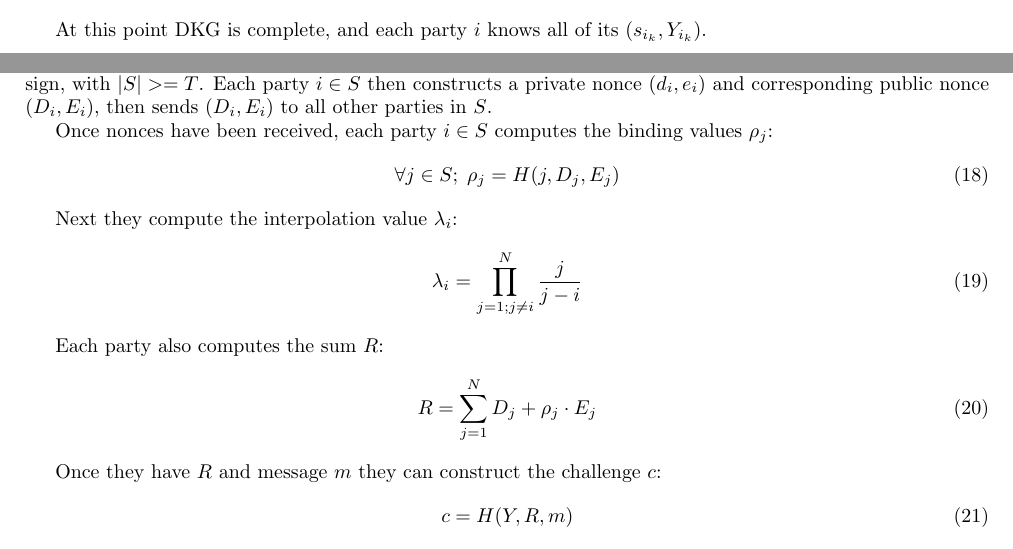
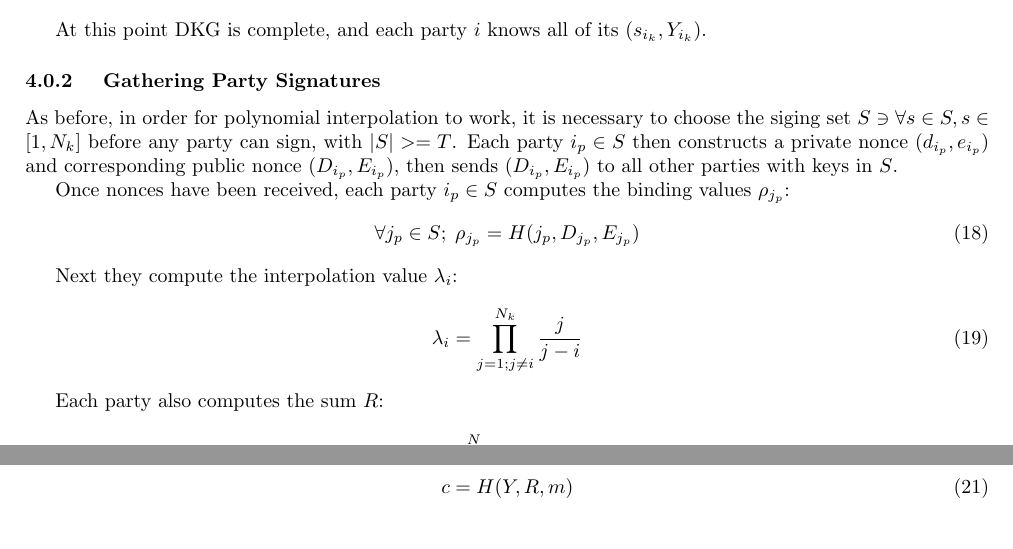
Before and after one commit to Trust-Machines/wsts, a LaTeX document (wtf.tex): two parts of pages 6 and 7 of 8, joined at a grey line, cut so that both start at the same text. Compiled offline with pdfLaTeX.

Commit message:
first pass wtf party sign; add acks

```diff
--- a/wtf.tex
+++ b/wtf.tex
@@ -315,22 +315,20 @@ Each party computes the group public key $K$ by summing the first coefficient of
 
 At this point DKG is complete, and each party $i$ knows all of its $(s_{i_k}, Y_{i_k})$.
 
-\newpage
-\onecolumn
 \subsubsection{
   Gathering Party Signatures
 }
 
-In order for polynomial interpolation to work, it is necessary to choose the siging set $S$ before any party can sign, with $|S| >= T$.  Each party $i \in S$ then constructs a private nonce $(d_i,e_i)$ and corresponding public nonce $(D_i,E_i)$, then sends $(D_i,E_i)$ to all other parties in $S$.
+As before, in order for polynomial interpolation to work, it is necessary to choose the siging set $S \ni \forall s \in S, s \in [1, N_k]$ before any party can sign, with $|S| >= T$.  Each party $i_p \in S$ then constructs a private nonce $(d_{i_p},e_{i_p})$ and corresponding public nonce $(D_{i_p},E_{i_p})$, then sends $(D_{i_p},E_{i_p})$ to all other parties with keys in $S$.
 
-Once nonces have been received, each party $i \in S$ computes the binding values $\rho_j$:
+Once nonces have been received, each party $i_p \in S$ computes the binding values $\rho_{j_p}$:
 \begin{align}
-  \forall j \in S;\;\rho_j = H(j, D_j, E_j)
+  \forall j_p \in S;\;\rho_{j_p} = H(j_p, D_{j_p}, E_{j_p})
 \end{align}
 
 Next they compute the interpolation value $\lambda_i$:
 \begin{align}
-  \lambda_i = \prod_{j=1; j \neq i}^{N} \frac{j}{j - i}
+  \lambda_i = \prod_{j=1; j \neq i}^{N_k} \frac{j}{j - i}
 \end{align}
 
 Each party also computes the sum $R$:
```
Also changed, not shown: wtf.tex (7 more changed lines).
